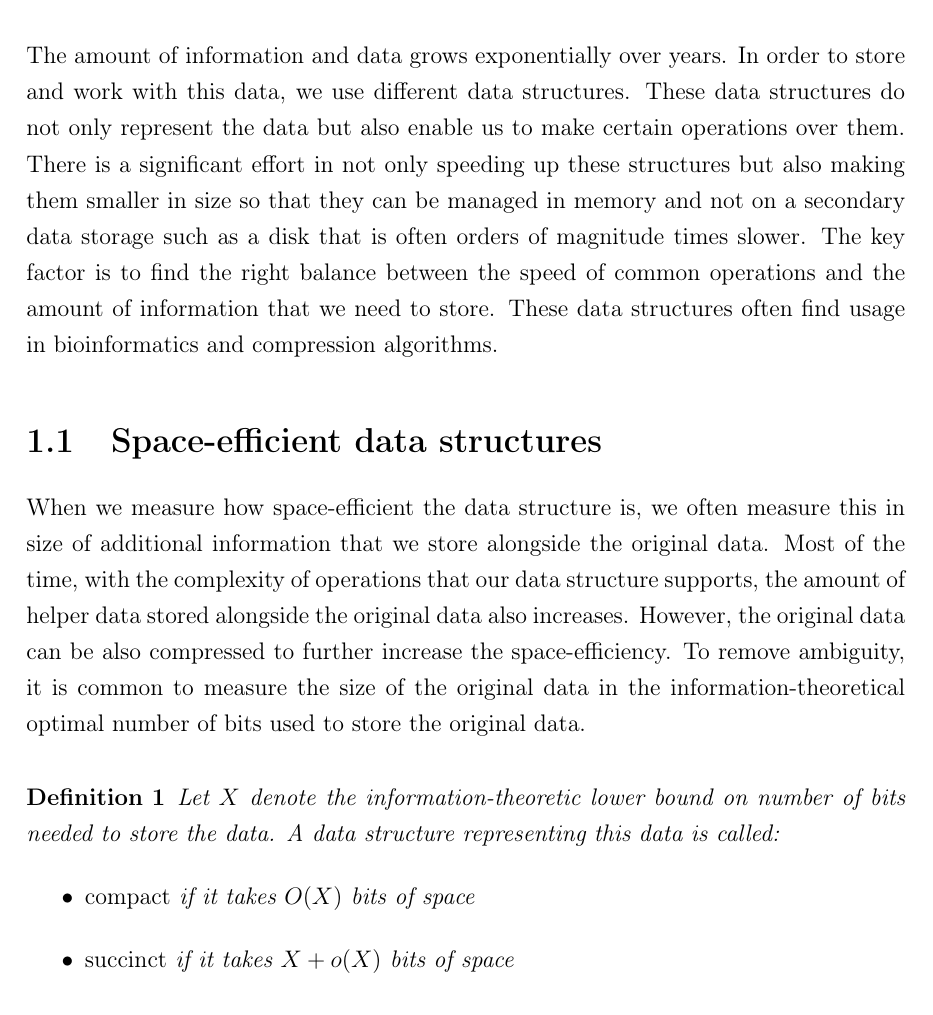
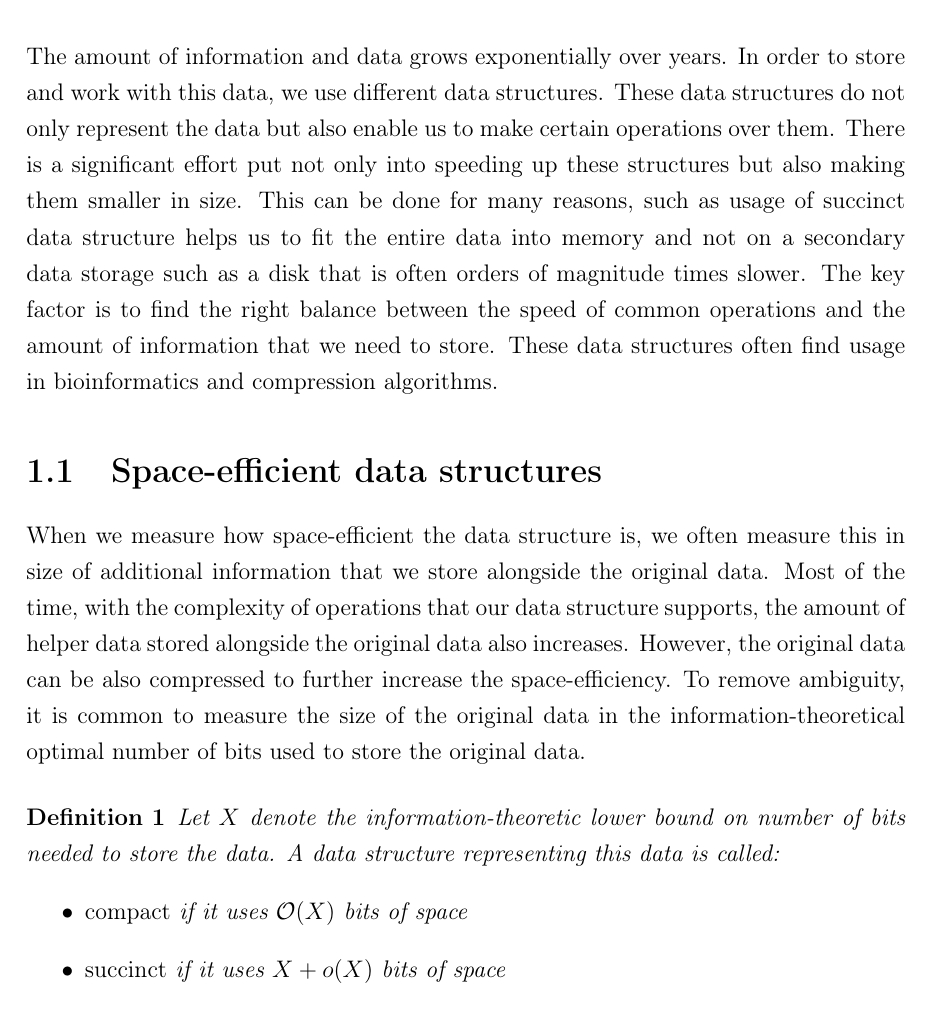
Before and after one commit to Aj0SK/master-thesis, a LaTeX thesis (text/main-en.tex, which reads text/kapitola1.tex): part of page 13 of 22, cut so that both start at the same text. Compiled offline with pdfLaTeX.

Commit message:
Change latex symbols to better variants

```diff
--- a/text/kapitola1.tex
+++ b/text/kapitola1.tex
@@ -1,7 +1,8 @@
 \chapter{History and recent advancements}
 \label{kap:kap1}
 
-The amount of information and data grows exponentially over years. In order to store and work with this data, we use different data structures. These data structures do not only represent the data but also enable us to make certain operations over them. There is a significant effort in not only speeding up these structures but also making them smaller in size so that they can be managed in memory and not on a secondary data storage such as a disk that is often orders of magnitude times slower. The key factor is to find the right balance between the speed of common operations and the amount of information that we need to store. These data structures often find usage in bioinformatics and compression algorithms.
+The amount of information and data grows exponentially over years. In order to store and work with this data, we use different data structures. These data structures do not only represent the data but also enable us to make certain operations over them. There is a significant effort put not only into speeding up these structures but also making them smaller in size.
+This can be done for many reasons, such as usage of succinct data structure helps us to fit the entire data into memory and not on a secondary data storage such as a disk that is often orders of magnitude times slower. The key factor is to find the right balance between the speed of common operations and the amount of information that we need to store. These data structures often find usage in bioinformatics and compression algorithms.
 
 \section{Space-efficient data structures}
 
@@ -10,9 +11,9 @@ When we measure how space-efficient the data structure is, we often measure this
 \begin{definition}
 Let $X$ denote the information-theoretic lower bound on number of bits needed to store the data. A data structure representing this data is called:
 \begin{itemize}
-    \item \emph{compact} if it takes $O(X)$ bits of space
-    \item \emph{succinct} if it takes $X + o(X)$ bits of space
-    \item \emph{implicit} if it takes $X + O(1)$ bits of space
+    \item \emph{compact} if it uses $\mathcal{O}(X)$ bits of space
+    \item \emph{succinct} if it uses $X + o(X)$ bits of space
+    \item \emph{implicit} if it uses $X + \mathcal{O}(1)$ bits of space
 \end{itemize}
 \end{definition}
 
```
Also changed, not shown: text/kapitola1.tex (16 more changed lines).
